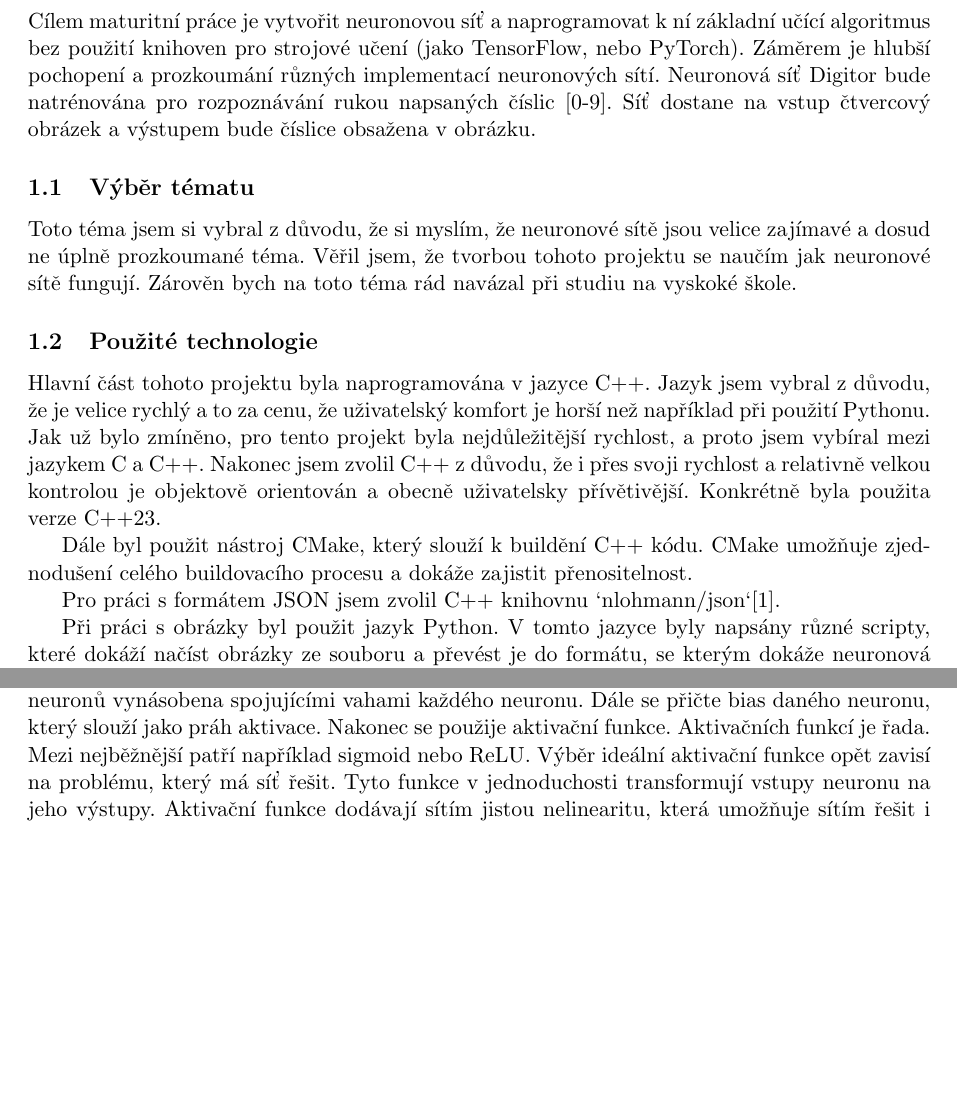
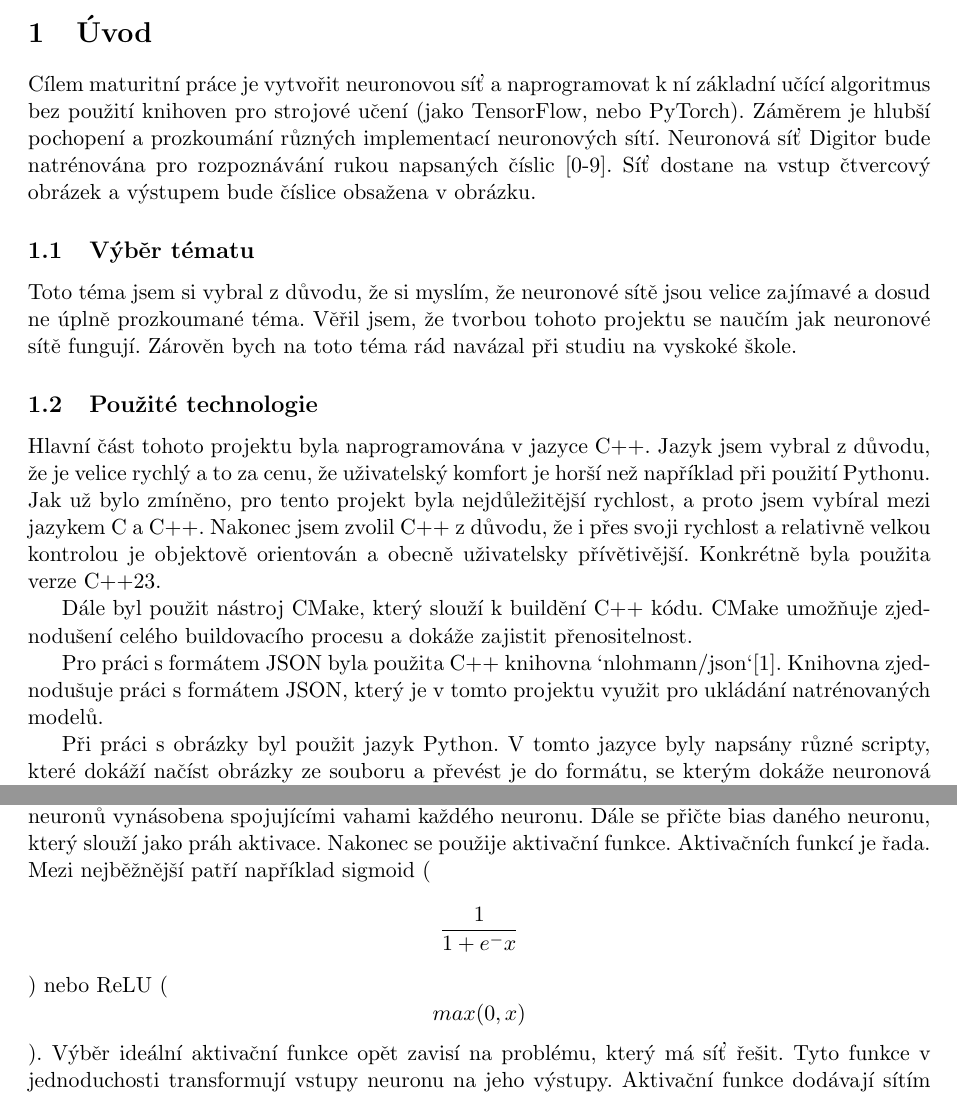
Before and after one commit to gyarab/2023-4e-salat-digitor, a LaTeX paper (docs/main.tex, which reads docs/sections/neuronovasit.tex, docs/sections/uvod.tex): two parts of pages 4 and 5 of 7 before the commit and two parts of pages 4 and 5 of 6 after it, joined at a grey line, cut at the place of the change, the shorter picture padded with empty space. Compiled offline with pdfLaTeX.

Commit message:
documentation: neuronova sit

```diff
--- a/docs/sections/neuronovasit.tex
+++ b/docs/sections/neuronovasit.tex
@@ -37,7 +37,7 @@ Až hodnoty projdou celou sítí nakonec, ve výstupní vrstvě je výsledek.
 Hodnota konkrétního neuronu se spočítá z jeho vstupů. Každý neuron, až na vstupní vrstvu, má vstupní neurony.
 Jeho hodnota se vypočíta ta, že se sečte hodnota všech jeho vstupních neuronů vynásobena spojujícími vahami každého neuronu.
 Dále se přičte bias daného neuronu, který slouží jako práh aktivace. Nakonec se použije aktivační funkce.
-Aktivačních funkcí je řada. Mezi nejběžnější patří například sigmoid nebo ReLU. Výběr ideální aktivační funkce opět zavisí na problému, který má síť řešit.
+Aktivačních funkcí je řada. Mezi nejběžnější patří například sigmoid (\[\frac{1}{1 + e^-x}\]) nebo ReLU (\[max(0,x)\]). Výběr ideální aktivační funkce opět zavisí na problému, který má síť řešit.
 Tyto funkce v jednoduchosti transformují vstupy neuronu na jeho výstupy.
 Aktivační funkce dodávají sítím jistou nelinearitu, která umožňuje sítím řešit i problémy, které nejsou linearní.
 
--- a/docs/sections/uvod.tex
+++ b/docs/sections/uvod.tex
@@ -19,7 +19,8 @@ Konkrétně byla použita verze C++23.
 Dále byl použit nástroj CMake, který slouží k buildění C++ kódu.
 CMake umožňuje zjednodušení celého buildovacího procesu a dokáže zajistit přenositelnost.
 
-Pro práci s formátem JSON jsem zvolil C++ knihovnu `nlohmann/json`\cite{json}.
+Pro práci s formátem JSON byla použita C++ knihovna `nlohmann/json`\cite{json}.
+Knihovna zjednodušuje práci s formátem JSON, který je v tomto projektu využit pro ukládání natrénovaných modelů.
 
 Při práci s obrázky byl použit jazyk Python. V tomto jazyce byly napsány různé scripty,
 které dokáží načíst obrázky ze souboru a převést je do formátu, se kterým dokáže neuronová síť dále pracovat.
```
